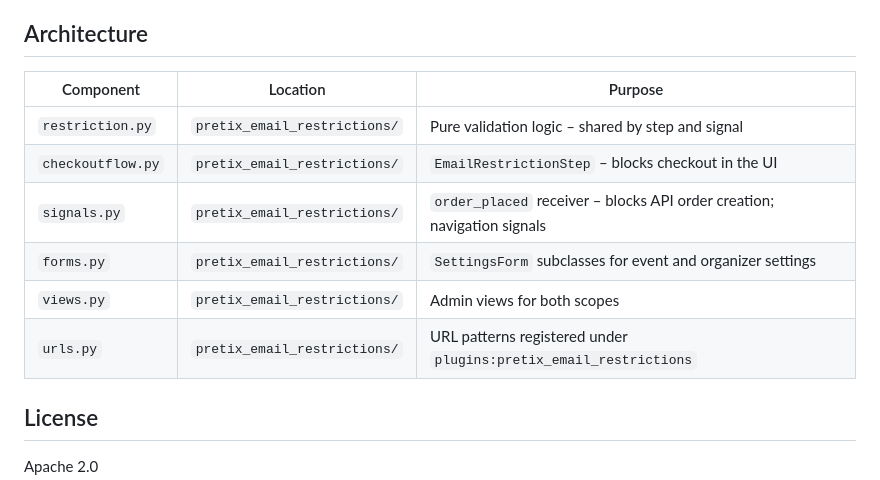
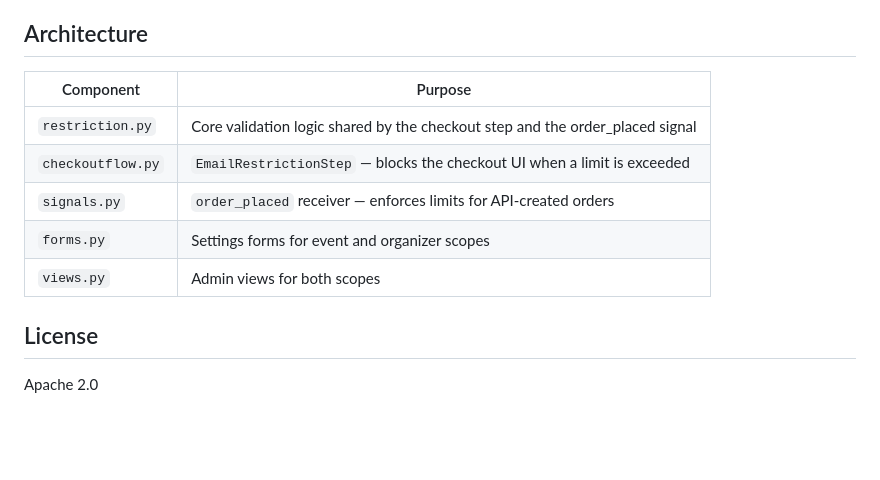
Before and after one commit to vlietz/pretix-email-restrictions, a Markdown page: README.md, the part around one of its changes. Drawn GitHub-style; blank space fills up the shorter version.

```diff
--- a/README.md
+++ b/README.md
@@ -99,14 +161,13 @@ All settings are stored via pretix's built-in settings mechanism (`event.setting
 
 ## Architecture
 
-| Component | Location | Purpose |
-|---|---|---|
-| `restriction.py` | `pretix_email_restrictions/` | Pure validation logic – shared by step and signal |
-| `checkoutflow.py` | `pretix_email_restrictions/` | `EmailRestrictionStep` – blocks checkout in the UI |
-| `signals.py` | `pretix_email_restrictions/` | `order_placed` receiver – blocks API order creation; navigation signals |
-| `forms.py` | `pretix_email_restrictions/` | `SettingsForm` subclasses for event and organizer settings |
-| `views.py` | `pretix_email_restrictions/` | Admin views for both scopes |
-| `urls.py` | `pretix_email_restrictions/` | URL patterns registered under `plugins:pretix_email_restrictions` |
+| Component | Purpose |
+|---|---|
+| `restriction.py` | Core validation logic shared by the checkout step and the order_placed signal |
+| `checkoutflow.py` | `EmailRestrictionStep` — blocks the checkout UI when a limit is exceeded |
+| `signals.py` | `order_placed` receiver — enforces limits for API-created orders |
+| `forms.py` | Settings forms for event and organizer scopes |
+| `views.py` | Admin views for both scopes |
 
 ## License
 
```
Also changed, not shown: other parts of README.md (+127 -65 lines).
